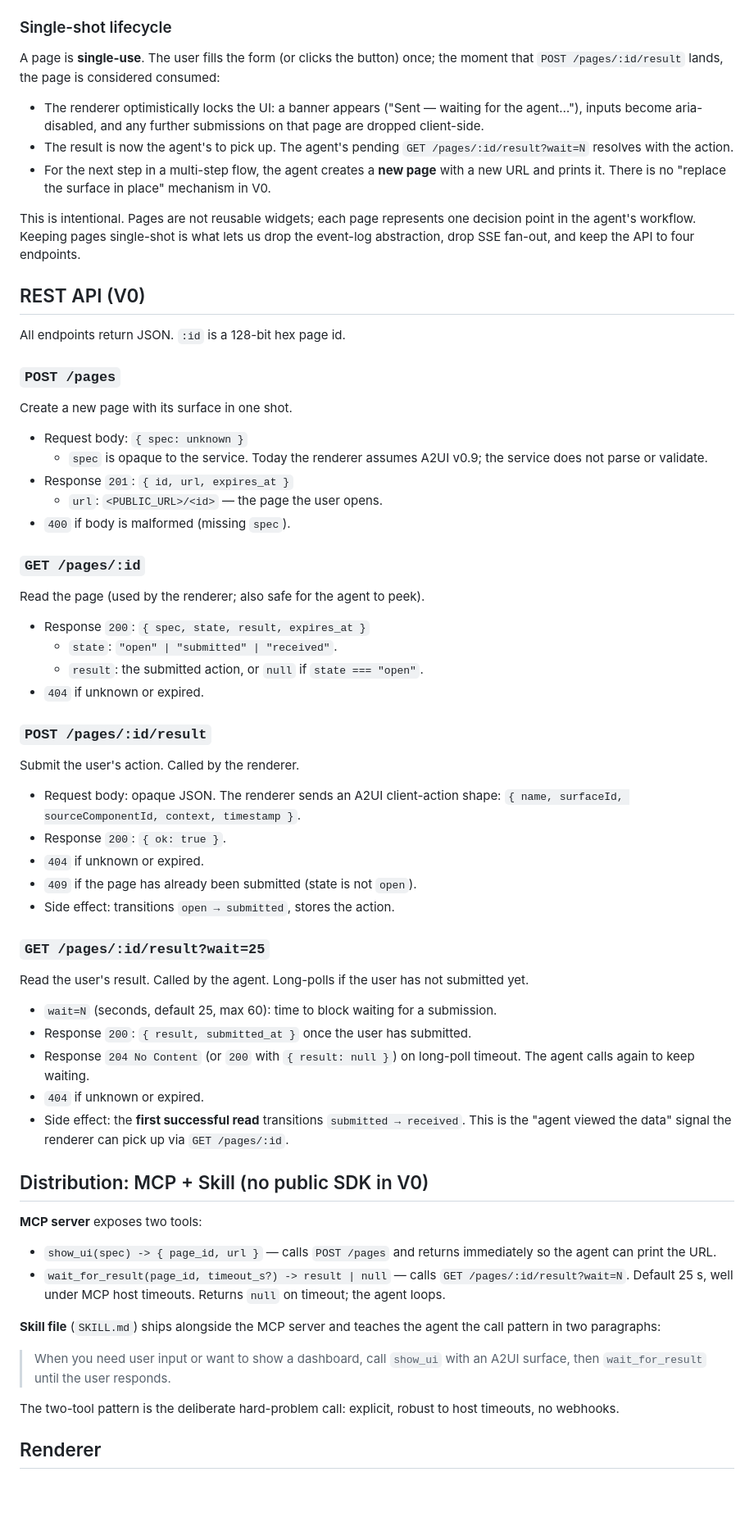
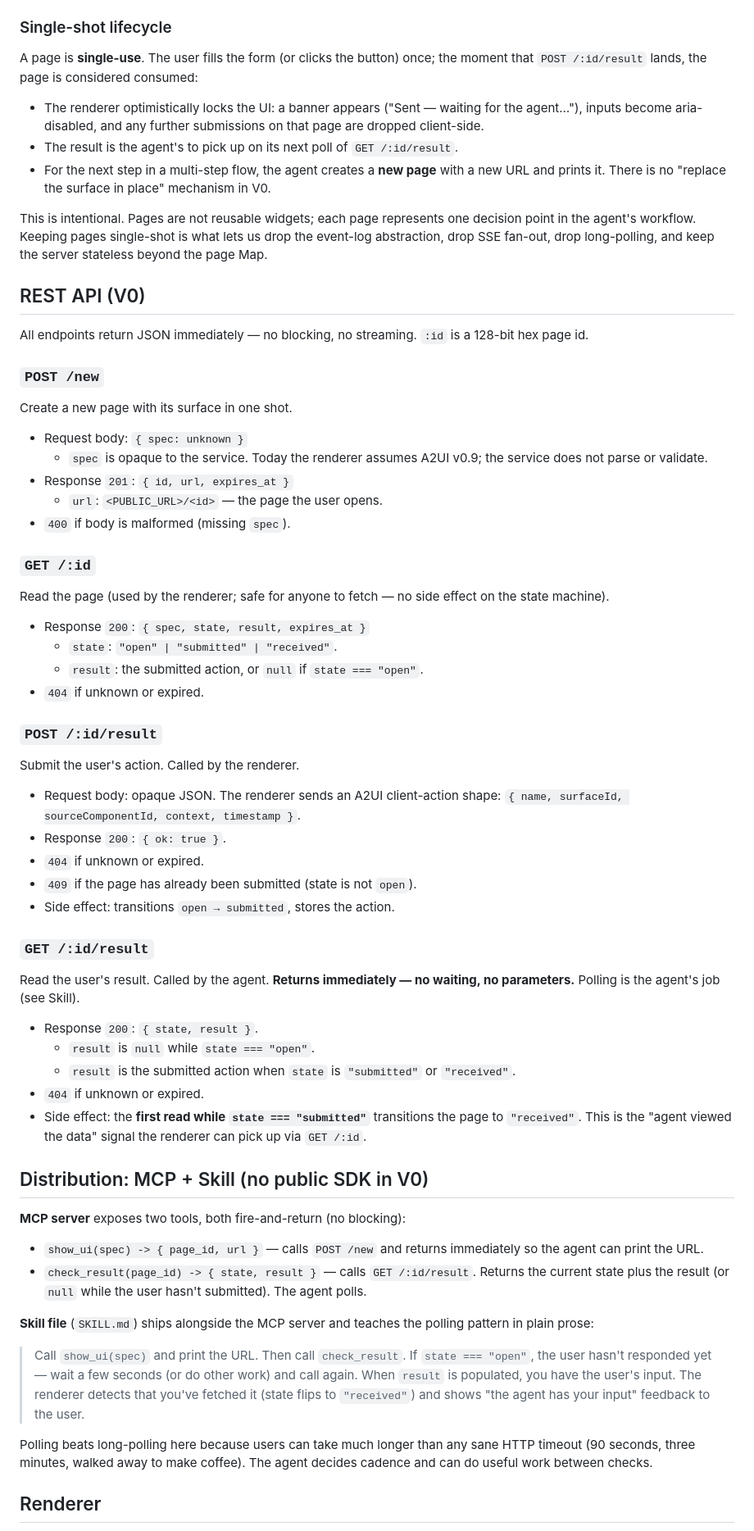
Before and after one commit to blockful/pagent, a Markdown page: PRD.md, the part around one of its changes. Shown at 82% size. Drawn GitHub-style; blank space fills up the shorter version.

```diff
--- a/PRD.md
+++ b/PRD.md
@@ -85,14 +89,14 @@ sequenceDiagram
 ### Single-shot lifecycle
 
 A page is **single-use**. The user fills the form (or clicks the button)
-once; the moment that `POST /pages/:id/result` lands, the page is
+once; the moment that `POST /:id/result` lands, the page is
 considered consumed:
 
 - The renderer optimistically locks the UI: a banner appears
   ("Sent — waiting for the agent…"), inputs become aria-disabled,
   and any further submissions on that page are dropped client-side.
-- The result is now the agent's to pick up. The agent's pending
-  `GET /pages/:id/result?wait=N` resolves with the action.
+- The result is the agent's to pick up on its next poll of
+  `GET /:id/result`.
 - For the next step in a multi-step flow, the agent creates a **new
   page** with a new URL and prints it. There is no "replace the
   surface in place" mechanism in V0.
@@ -100,13 +104,15 @@ considered consumed:
 This is intentional. Pages are not reusable widgets; each page
 represents one decision point in the agent's workflow. Keeping pages
 single-shot is what lets us drop the event-log abstraction, drop SSE
-fan-out, and keep the API to four endpoints.
+fan-out, drop long-polling, and keep the server stateless beyond the
+page Map.
 
 ## REST API (V0)
 
-All endpoints return JSON. `:id` is a 128-bit hex page id.
+All endpoints return JSON immediately — no blocking, no streaming.
+`:id` is a 128-bit hex page id.
 
-### `POST /pages`
+### `POST /new`
 
 Create a new page with its surface in one shot.
 
@@ -117,16 +123,17 @@ Create a new page with its surface in one shot.
   - `url`: `<PUBLIC_URL>/<id>` — the page the user opens.
 - `400` if body is malformed (missing `spec`).
 
-### `GET /pages/:id`
+### `GET /:id`
 
-Read the page (used by the renderer; also safe for the agent to peek).
+Read the page (used by the renderer; safe for anyone to fetch — no
+side effect on the state machine).
 
 - Response `200`: `{ spec, state, result, expires_at }`
   - `state`: `"open" | "submitted" | "received"`.
   - `result`: the submitted action, or `null` if `state === "open"`.
 - `404` if unknown or expired.
 
-### `POST /pages/:id/result`
+### `POST /:id/result`
 
 Submit the user's action. Called by the renderer.
 
@@ -137,40 +144,44 @@ Submit the user's action. Called by the renderer.
 - `409` if the page has already been submitted (state is not `open`).
 - Side effect: transitions `open → submitted`, stores the action.
 
-### `GET /pages/:id/result?wait=25`
+### `GET /:id/result`
 
-Read the user's result. Called by the agent. Long-polls if the user has
-not submitted yet.
+Read the user's result. Called by the agent. **Returns immediately —
+no waiting, no parameters.** Polling is the agent's job (see Skill).
 
-- `wait=N` (seconds, default 25, max 60): time to block waiting for a
-  submission.
-- Response `200`: `{ result, submitted_at }` once the user has
-  submitted.
-- Response `204 No Content` (or `200` with `{ result: null }`) on
-  long-poll timeout. The agent calls again to keep waiting.
+- Response `200`: `{ state, result }`.
+  - `result` is `null` while `state === "open"`.
+  - `result` is the submitted action when `state` is `"submitted"`
+    or `"received"`.
 - `404` if unknown or expired.
-- Side effect: the **first successful read** transitions
-  `submitted → received`. This is the "agent viewed the data" signal
-  the renderer can pick up via `GET /pages/:id`.
+- Side effect: the **first read while `state === "submitted"`**
+  transitions the page to `"received"`. This is the "agent viewed the
+  data" signal the renderer can pick up via `GET /:id`.
 
 ## Distribution: MCP + Skill (no public SDK in V0)
 
-**MCP server** exposes two tools:
+**MCP server** exposes two tools, both fire-and-return (no blocking):
 
-- `show_ui(spec) -> { page_id, url }` — calls `POST /pages` and returns
+- `show_ui(spec) -> { page_id, url }` — calls `POST /new` and returns
   immediately so the agent can print the URL.
-- `wait_for_result(page_id, timeout_s?) -> result | null` — calls
-  `GET /pages/:id/result?wait=N`. Default 25 s, well under MCP host
-  timeouts. Returns `null` on timeout; the agent loops.
+- `check_result(page_id) -> { state, result }` — calls
+  `GET /:id/result`. Returns the current state plus the result (or
+  `null` while the user hasn't submitted). The agent polls.
 
 **Skill file** (`SKILL.md`) ships alongside the MCP server and teaches
-the agent the call pattern in two paragraphs:
+the polling pattern in plain prose:
 
-> When you need user input or want to show a dashboard, call `show_ui`
-> with an A2UI surface, then `wait_for_result` until the user responds.
+> Call `show_ui(spec)` and print the URL. Then call `check_result`. If
+> `state === "open"`, the user hasn't responded yet — wait a few
+> seconds (or do other work) and call again. When `result` is
+> populated, you have the user's input. The renderer detects that
+> you've fetched it (state flips to `"received"`) and shows "the
+> agent has your input" feedback to the user.
 
-The two-tool pattern is the deliberate hard-problem call: explicit,
-robust to host timeouts, no webhooks.
+Polling beats long-polling here because users can take much longer
+than any sane HTTP timeout (90 seconds, three minutes, walked away
+to make coffee). The agent decides cadence and can do useful work
+between checks.
 
 ## Renderer
 
```
Also changed, not shown: other parts of PRD.md (+29 -21 lines).
